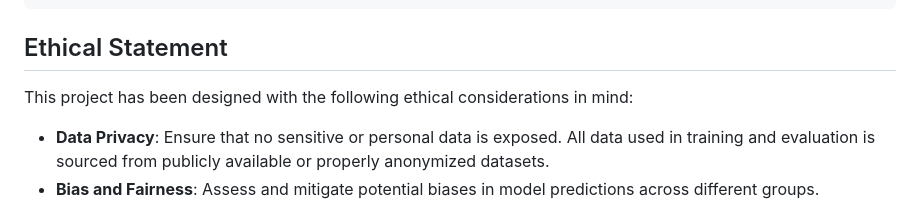
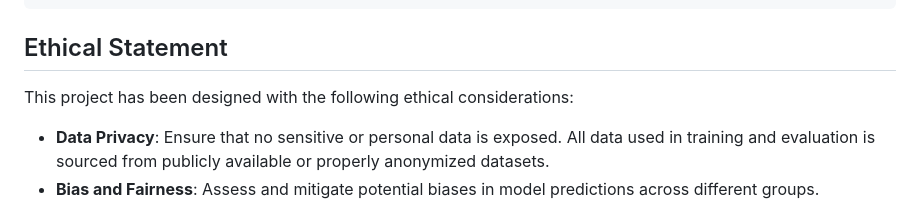
Before and after one commit to RoxanneWAAANG/LangSQL, a Markdown page: README.md, the part around one of its changes. GitHub-like rendering.

```diff
--- a/README.md
+++ b/README.md
@@ -126,7 +126,7 @@ Below is a brief introduction to each approach along with their primary requirem
 
 ## Ethical Statement
 
-This project has been designed with the following ethical considerations in mind:
+This project has been designed with the following ethical considerations:
 
 - **Data Privacy**: Ensure that no sensitive or personal data is exposed. All data used in training and evaluation is sourced from publicly available or properly anonymized datasets.
 - **Bias and Fairness**: Assess and mitigate potential biases in model predictions across different groups. Performance metrics will be reported separately for key subpopulations to ensure equitable behavior.
```
Also changed, not shown: other parts of README.md (+1 -1 lines).
